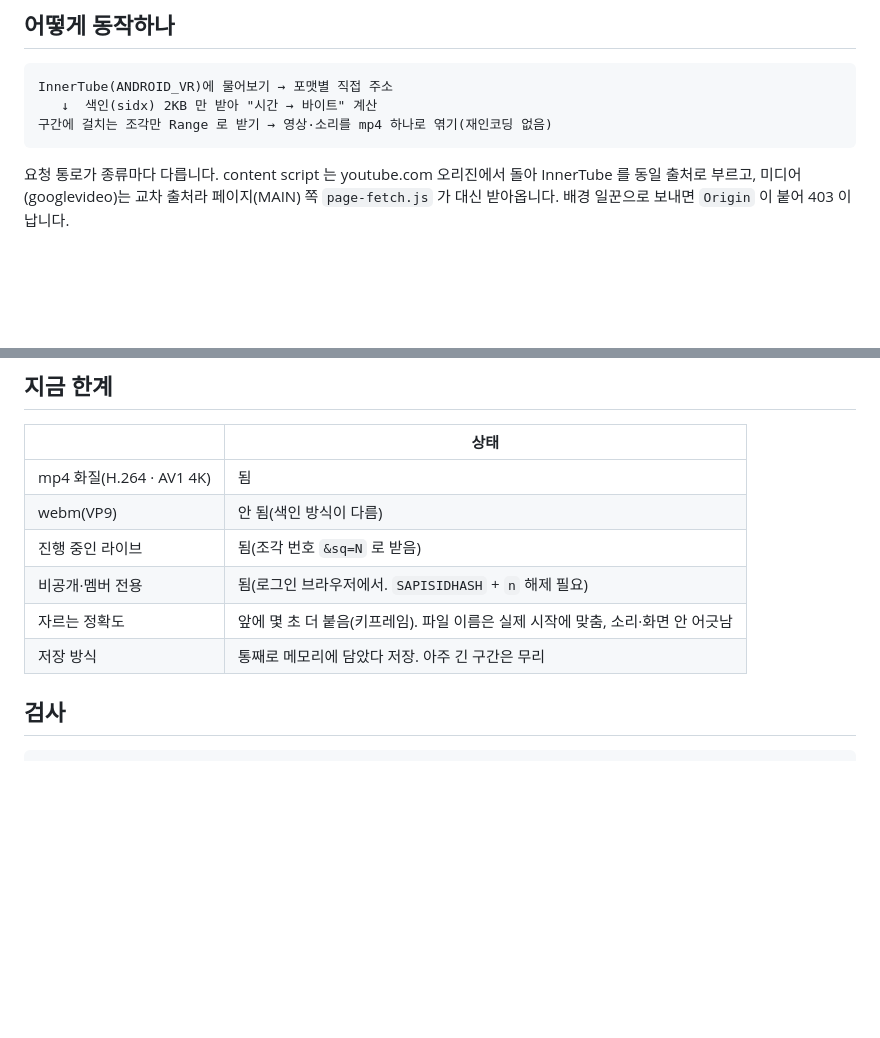
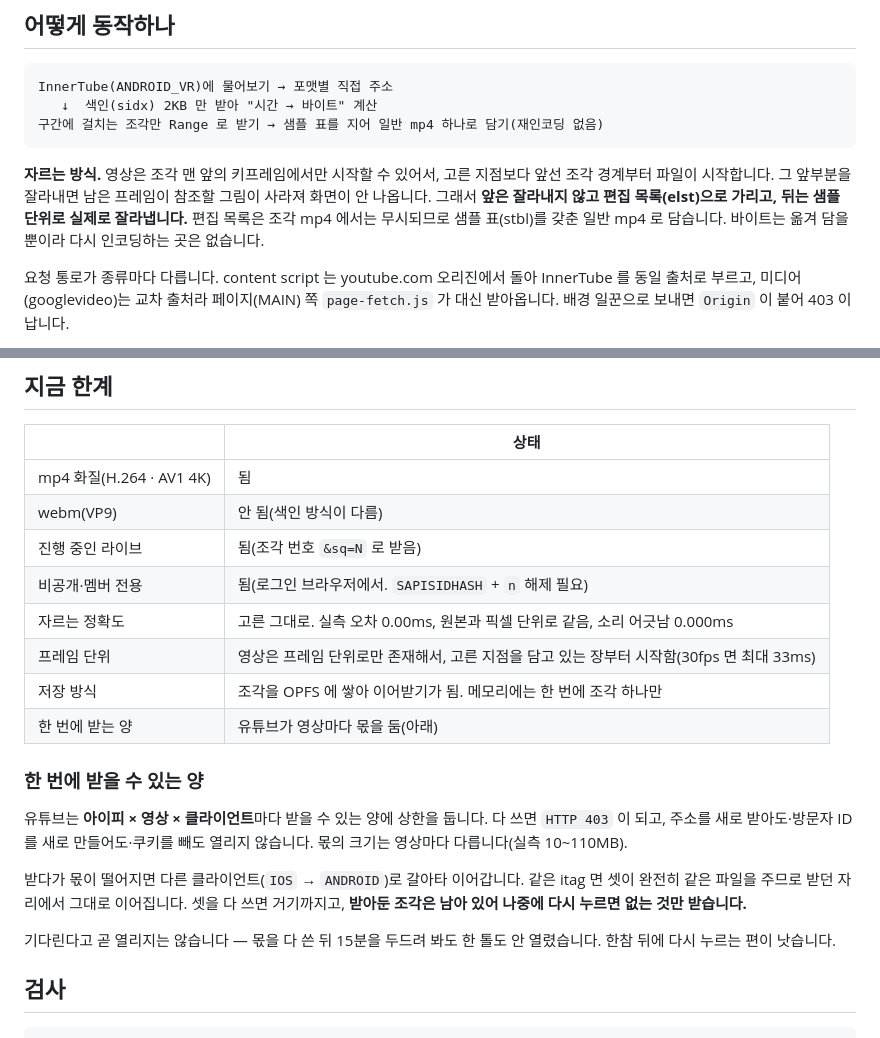
Before and after one commit to Ba-koD/yt-download, a Markdown page: extension/README.md, 2 parts joined by grey strips. Rendered like a GitHub page; blank space fills up the shorter version.

Commit message:
Docs: Note quota and cut accuracy
- 자르는 방식이 일반 mp4 + 편집 목록으로 바뀐 것을 동작 설명에 반영
- 한계 표의 자르는 정확도·저장 방식을 지금 동작에 맞게 수정
- 유튜브가 영상마다 두는 몫과 클라이언트 갈아타기를 별도 절로 정리
- 몫이 떨어져도 이어받기로 마저 받을 수 있다는 안내 추가

````diff
--- a/extension/README.md
+++ b/extension/README.md
@@ -82,8 +82,14 @@ Chrome·Edge 에서 확인했고, Brave·Whale·Vivaldi·Opera 도 같은 방법
 ```
 InnerTube(ANDROID_VR)에 물어보기 → 포맷별 직접 주소
    ↓  색인(sidx) 2KB 만 받아 "시간 → 바이트" 계산
-구간에 걸치는 조각만 Range 로 받기 → 영상·소리를 mp4 하나로 엮기(재인코딩 없음)
+구간에 걸치는 조각만 Range 로 받기 → 샘플 표를 지어 일반 mp4 하나로 담기(재인코딩 없음)
 ```
+
+**자르는 방식.** 영상은 조각 맨 앞의 키프레임에서만 시작할 수 있어서, 고른 지점보다 앞선
+조각 경계부터 파일이 시작합니다. 그 앞부분을 잘라내면 남은 프레임이 참조할 그림이 사라져
+화면이 안 나옵니다. 그래서 **앞은 잘라내지 않고 편집 목록(elst)으로 가리고, 뒤는 샘플
+단위로 실제로 잘라냅니다.** 편집 목록은 조각 mp4 에서는 무시되므로 샘플 표(stbl)를 갖춘
+일반 mp4 로 담습니다. 바이트는 옮겨 담을 뿐이라 다시 인코딩하는 곳은 없습니다.
 
 요청 통로가 종류마다 다릅니다. content script 는 youtube.com 오리진에서 돌아
 InnerTube 를 동일 출처로 부르고, 미디어(googlevideo)는 교차 출처라 페이지(MAIN) 쪽
@@ -100,8 +106,23 @@ InnerTube 를 동일 출처로 부르고, 미디어(googlevideo)는 교차 출
 | webm(VP9) | 안 됨(색인 방식이 다름) |
 | 진행 중인 라이브 | 됨(조각 번호 `&sq=N` 로 받음) |
 | 비공개·멤버 전용 | 됨(로그인 브라우저에서. `SAPISIDHASH` + `n` 해제 필요) |
-| 자르는 정확도 | 앞에 몇 초 더 붙음(키프레임). 파일 이름은 실제 시작에 맞춤, 소리·화면 안 어긋남 |
-| 저장 방식 | 통째로 메모리에 담았다 저장. 아주 긴 구간은 무리 |
+| 자르는 정확도 | 고른 그대로. 실측 오차 0.00ms, 원본과 픽셀 단위로 같음, 소리 어긋남 0.000ms |
+| 프레임 단위 | 영상은 프레임 단위로만 존재해서, 고른 지점을 담고 있는 장부터 시작함(30fps 면 최대 33ms) |
+| 저장 방식 | 조각을 OPFS 에 쌓아 이어받기가 됨. 메모리에는 한 번에 조각 하나만 |
+| 한 번에 받는 양 | 유튜브가 영상마다 몫을 둠(아래) |
+
+### 한 번에 받을 수 있는 양
+
+유튜브는 **아이피 × 영상 × 클라이언트**마다 받을 수 있는 양에 상한을 둡니다. 다 쓰면
+`HTTP 403` 이 되고, 주소를 새로 받아도·방문자 ID 를 새로 만들어도·쿠키를 빼도 열리지
+않습니다. 몫의 크기는 영상마다 다릅니다(실측 10~110MB).
+
+받다가 몫이 떨어지면 다른 클라이언트(`IOS` → `ANDROID`)로 갈아타 이어갑니다. 같은 itag 면
+셋이 완전히 같은 파일을 주므로 받던 자리에서 그대로 이어집니다. 셋을 다 쓰면 거기까지고,
+**받아둔 조각은 남아 있어 나중에 다시 누르면 없는 것만 받습니다.**
+
+기다린다고 곧 열리지는 않습니다 — 몫을 다 쓴 뒤 15분을 두드려 봐도 한 톨도 안 열렸습니다.
+한참 뒤에 다시 누르는 편이 낫습니다.
 
 ## 검사
 
````
